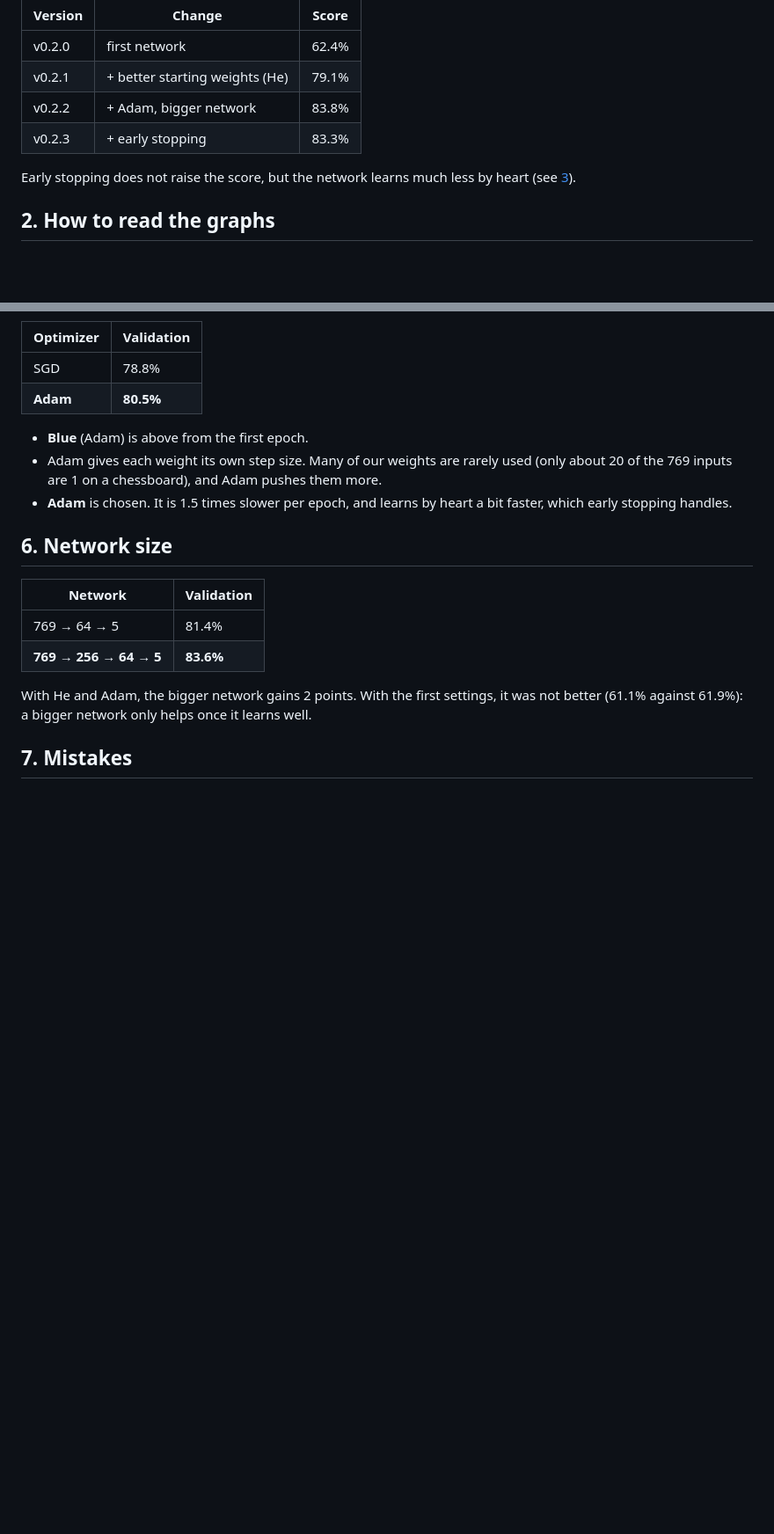
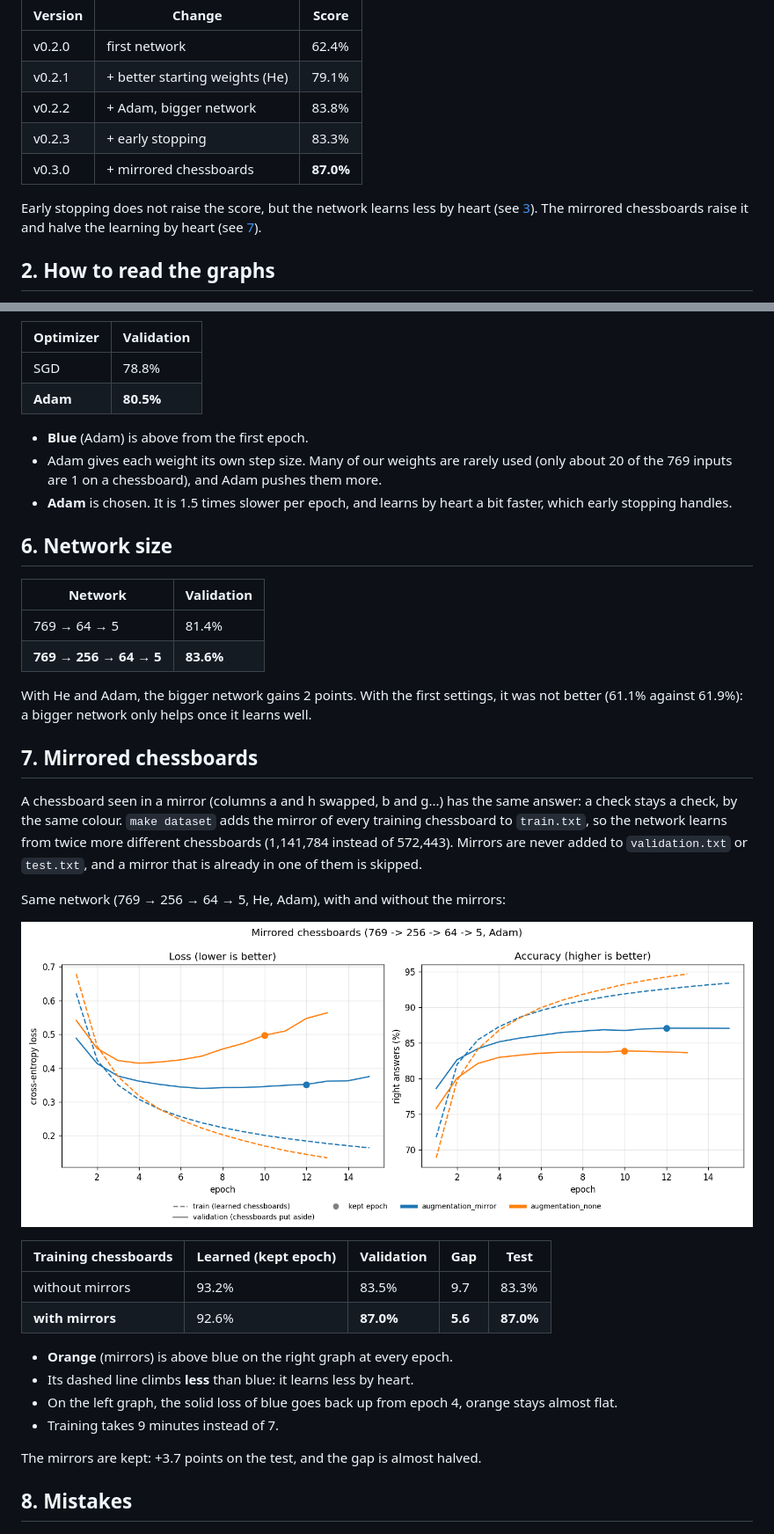
Before and after one commit to Thomas-Peze28/my_torch, a Markdown page: docs/results.md, 2 parts joined by grey strips. Shown at 88% size. GitHub-like rendering; pictures changed too: benchmarks/augmentation.png (added); blank space fills up the shorter version.

```diff
--- a/docs/results.md
+++ b/docs/results.md
@@ -22,8 +23,9 @@ Share of right answers on chessboards the network has never seen:
 | v0.2.1 | + better starting weights (He) | 79.1% |
 | v0.2.2 | + Adam, bigger network | 83.8% |
 | v0.2.3 | + early stopping | 83.3% |
+| v0.3.0 | + mirrored chessboards | **87.0%** |
 
-Early stopping does not raise the score, but the network learns much less by heart (see [3](#3-the-pushed-network)).
+Early stopping does not raise the score, but the network learns less by heart (see [3](#3-the-pushed-network)). The mirrored chessboards raise it and halve the learning by heart (see [7](#7-mirrored-chessboards)).
 
 ## 2. How to read the graphs
 
@@ -105,7 +109,27 @@ Two identical small networks, one corrected by SGD, the other by Adam:
 
 With He and Adam, the bigger network gains 2 points. With the first settings, it was not better (61.1% against 61.9%): a bigger network only helps once it learns well.
 
-## 7. Mistakes
+## 7. Mirrored chessboards
+
+A chessboard seen in a mirror (columns a and h swapped, b and g...) has the same answer: a check stays a check, by the same colour. `make dataset` adds the mirror of every training chessboard to `train.txt`, so the network learns from twice more different chessboards (1,141,784 instead of 572,443). Mirrors are never added to `validation.txt` or `test.txt`, and a mirror that is already in one of them is skipped.
+
+Same network (769 → 256 → 64 → 5, He, Adam), with and without the mirrors:
+
+![Mirrored chessboards](../benchmarks/augmentation.png)
+
+| Training chessboards | Learned (kept epoch) | Validation | Gap | Test |
+|---|---|---|---|---|
+| without mirrors | 93.2% | 83.5% | 9.7 | 83.3% |
+| **with mirrors** | 92.6% | **87.0%** | **5.6** | **87.0%** |
+
+- **Orange** (mirrors) is above blue on the right graph at every epoch.
+- Its dashed line climbs **less** than blue: it learns less by heart.
+- On the left graph, the solid loss of blue goes back up from epoch 4, orange stays almost flat.
+- Training takes 9 minutes instead of 7.
+
+The mirrors are kept: +3.7 points on the test, and the gap is almost halved.
+
+## 8. Mistakes
 
 ![Confusion matrix of my_torch_network.nn](../benchmarks/pushed_network_confusion.png)
 
```
Also changed, not shown: other parts of docs/results.md (+15 -12 lines), README.md (+2 -1 lines), docs/usage.md (+5 -5 lines), benchmarks/pushed_network.png, benchmarks/pushed_network_confusion.png, 5 other files.
